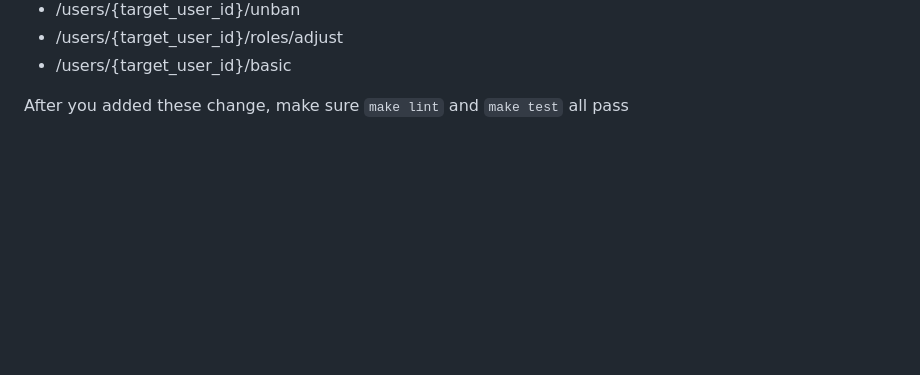
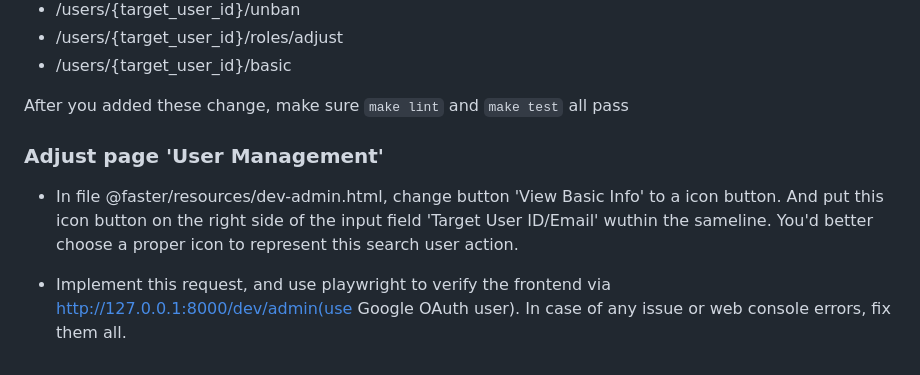
Before and after one commit to robinmin/faster, a Markdown page: docs/prompts.md, the part around the change. GitHub-like rendering; blank space fills up the shorter version.

```diff
--- a/docs/prompts.md
+++ b/docs/prompts.md
@@ -860,3 +860,8 @@ For the following critical user actions, add `log_event` to store user behavior
 - /users/{target_user_id}/basic
 
 After you added these change, make sure `make lint` and `make test` all pass
+
+### Adjust page 'User Management'
+- In file @faster/resources/dev-admin.html, change button 'View Basic Info' to a icon button. And put this icon button on the right side of the input field 'Target User ID/Email' wuthin the sameline. You'd better choose a proper icon to represent this search user action.
+
+- Implement this request, and use playwright to verify the frontend via http://127.0.0.1:8000/dev/admin(use Google OAuth user). In case of any issue or web console errors, fix them all.
```
